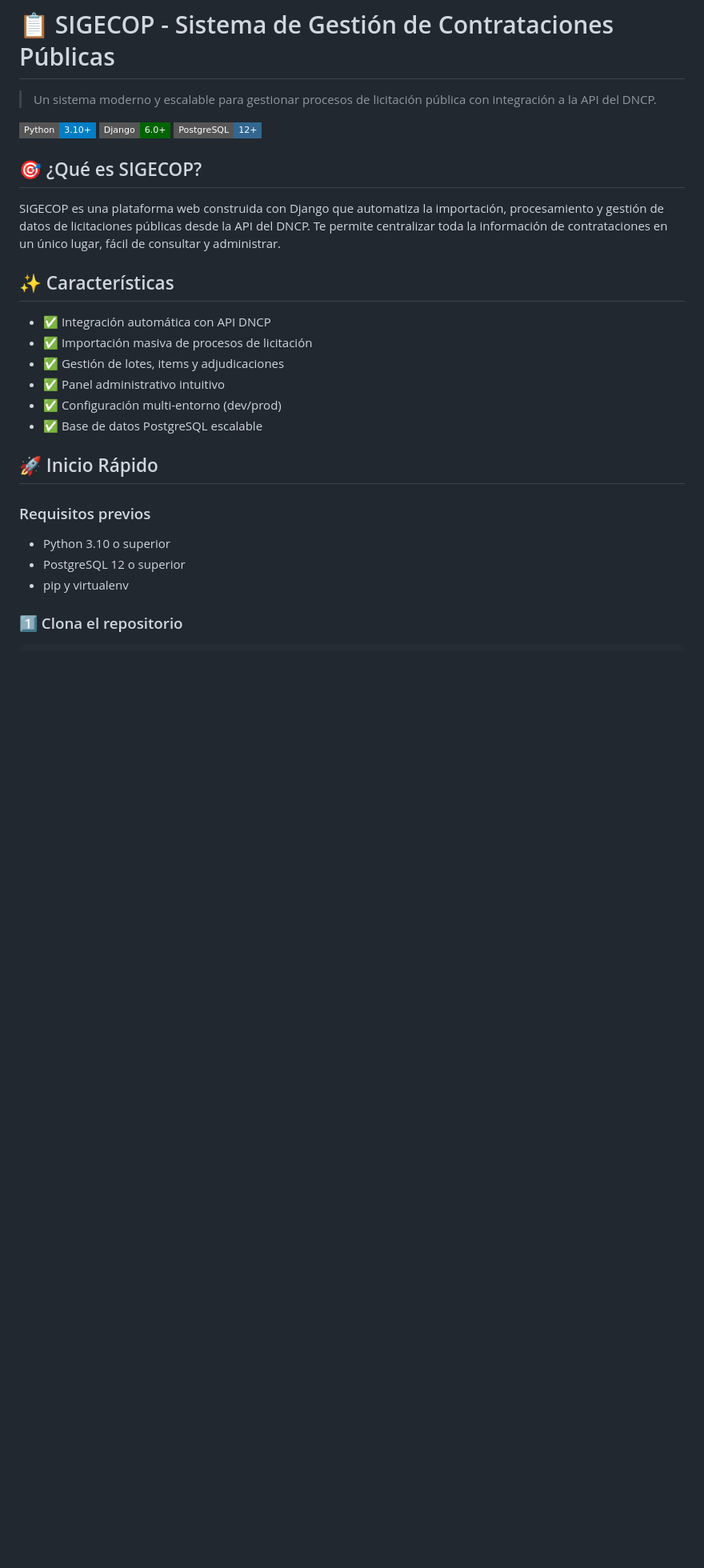
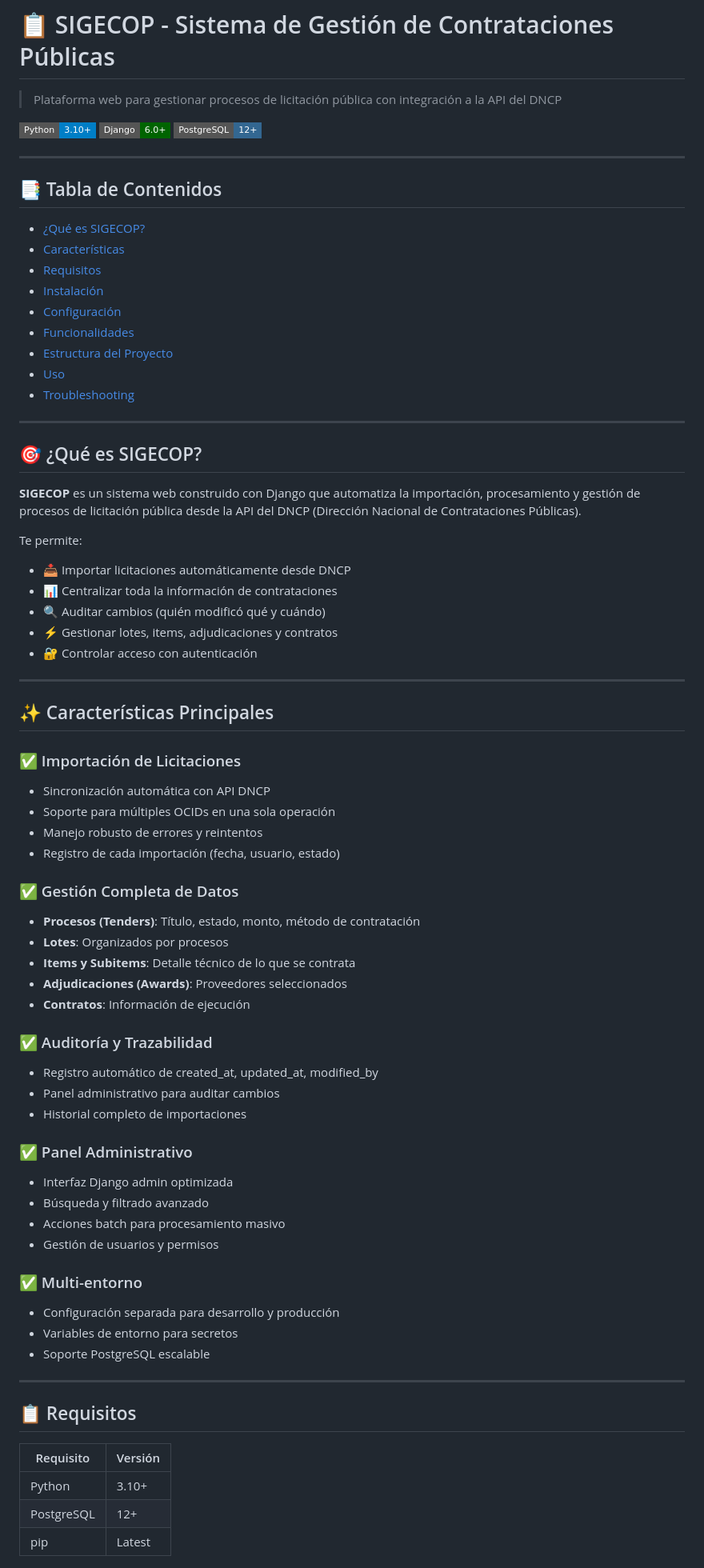
Before and after one commit to IDVG46/SIGECOP, a Markdown page: README.md, the part around one of its changes. Shown at 80% size. Drawn GitHub-style; badges without logos; blank space fills up the shorter version.

```diff
--- a/README.md
+++ b/README.md
@@ -1,31 +1,78 @@
 # 📋 SIGECOP - Sistema de Gestión de Contrataciones Públicas
 
-> Un sistema moderno y escalable para gestionar procesos de licitación pública con integración a la API del DNCP.
+> Plataforma web para gestionar procesos de licitación pública con integración a la API del DNCP
 
 ![Python](https://img.shields.io/badge/Python-3.10+-blue?style=flat-square)
 ![Django](https://img.shields.io/badge/Django-6.0+-darkgreen?style=flat-square)
 ![PostgreSQL](https://img.shields.io/badge/PostgreSQL-12+-336791?style=flat-square)
 
+---
+
+## 📑 Tabla de Contenidos
+
+- [¿Qué es SIGECOP?](#-qué-es-sigecop)
+- [Características](#-características)
+- [Requisitos](#-requisitos)
+- [Instalación](#-instalación)
+- [Configuración](#-configuración)
+- [Funcionalidades](#-funcionalidades)
+- [Estructura del Proyecto](#-estructura-del-proyecto)
+- [Uso](#-uso)
+- [Troubleshooting](#-troubleshooting)
+
+---
+
 ## 🎯 ¿Qué es SIGECOP?
 
-SIGECOP es una plataforma web construida con Django que automatiza la importación, procesamiento y gestión de datos de licitaciones públicas desde la API del DNCP. Te permite centralizar toda la información de contrataciones en un único lugar, fácil de consultar y administrar.
+**SIGECOP** es un sistema web construido con Django que automatiza la importación, procesamiento y gestión de procesos de licitación pública desde la API del DNCP (Dirección Nacional de Contrataciones Públicas).
 
-## ✨ Características
+Te permite:
+- 📥 Importar licitaciones automáticamente desde DNCP
+- 📊 Centralizar toda la información de contrataciones
+- 🔍 Auditar cambios (quién modificó qué y cuándo)
+- ⚡ Gestionar lotes, items, adjudicaciones y contratos
+- 🔐 Controlar acceso con autenticación
 
-- ✅ Integración automática con API DNCP
-- ✅ Importación masiva de procesos de licitación
-- ✅ Gestión de lotes, items y adjudicaciones
-- ✅ Panel administrativo intuitivo
-- ✅ Configuración multi-entorno (dev/prod)
-- ✅ Base de datos PostgreSQL escalable
+---
 
-## 🚀 Inicio Rápido
+## ✨ Características Principales
 
-### Requisitos previos
+### ✅ Importación de Licitaciones
+- Sincronización automática con API DNCP
+- Soporte para múltiples OCIDs en una sola operación
+- Manejo robusto de errores y reintentos
+- Registro de cada importación (fecha, usuario, estado)
 
-- Python 3.10 o superior
-- PostgreSQL 12 o superior
-- pip y virtualenv
+### ✅ Gestión Completa de Datos
+- **Procesos (Tenders)**: Título, estado, monto, método de contratación
+- **Lotes**: Organizados por procesos
+- **Items y Subitems**: Detalle técnico de lo que se contrata
+- **Adjudicaciones (Awards)**: Proveedores seleccionados
+- **Contratos**: Información de ejecución
 
-### 1️⃣ Clona el repositorio
+### ✅ Auditoría y Trazabilidad
+- Registro automático de created_at, updated_at, modified_by
+- Panel administrativo para auditar cambios
+- Historial completo de importaciones
 
+### ✅ Panel Administrativo
+- Interfaz Django admin optimizada
+- Búsqueda y filtrado avanzado
+- Acciones batch para procesamiento masivo
+- Gestión de usuarios y permisos
+
+### ✅ Multi-entorno
+- Configuración separada para desarrollo y producción
+- Variables de entorno para secretos
+- Soporte PostgreSQL escalable
+
+---
+
+## 📋 Requisitos
+
+| Requisito | Versión |
+|-----------|---------|
+| Python | 3.10+ |
+| PostgreSQL | 12+ |
+| pip | Latest |
+
```
Also changed, not shown: other parts of README.md (+252 -127 lines).
